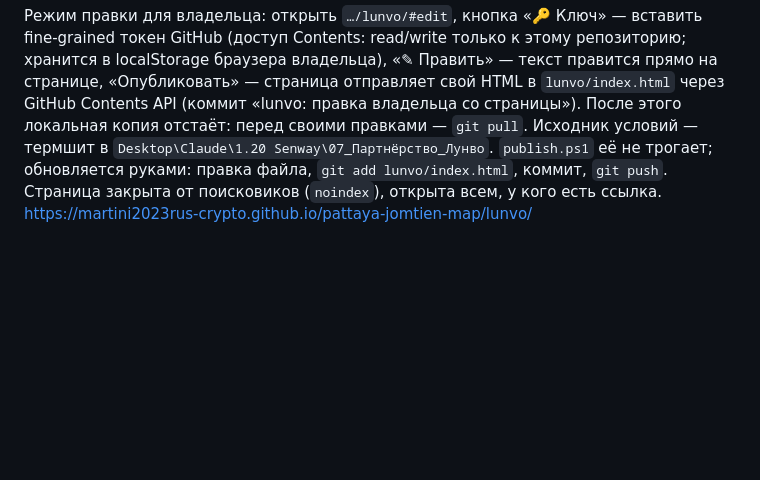
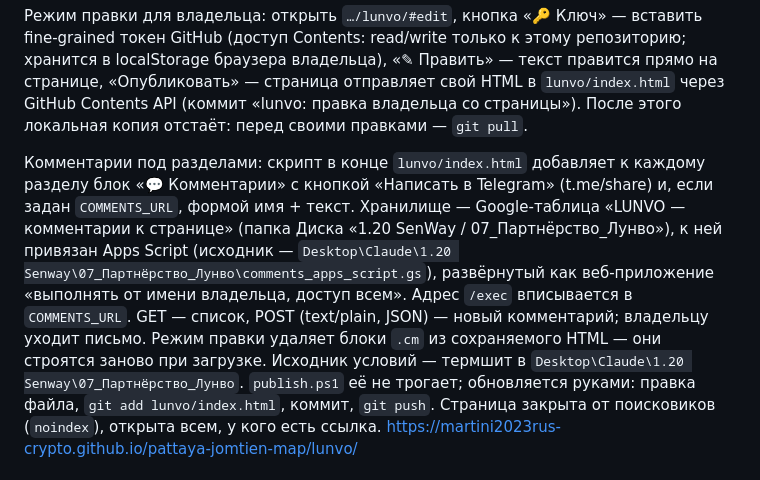
Before and after one commit to martini2023rus-crypto/pattaya-jomtien-map, a Markdown page: README.md, the part around the change. GitHub-like rendering; blank space fills up the shorter version.

Commit message:
README: как устроены комментарии и режим правки страницы lunvo
Co-Authored-By: Claude Fable 5.1 <noreply@anthropic.com>

```diff
--- a/README.md
+++ b/README.md
@@ -45,6 +45,15 @@ https://martini2023rus-crypto.github.io/pattaya-jomtien-map/support/
 браузера владельца), «✎ Править» — текст правится прямо на странице, «Опубликовать» — страница
 отправляет свой HTML в `lunvo/index.html` через GitHub Contents API (коммит «lunvo: правка
 владельца со страницы»). После этого локальная копия отстаёт: перед своими правками — `git pull`.
+
+Комментарии под разделами: скрипт в конце `lunvo/index.html` добавляет к каждому разделу блок
+«💬 Комментарии» с кнопкой «Написать в Telegram» (t.me/share) и, если задан `COMMENTS_URL`,
+формой имя + текст. Хранилище — Google-таблица «LUNVO — комментарии к странице» (папка Диска
+«1.20 SenWay / 07_Партнёрство_Лунво»), к ней привязан Apps Script (исходник —
+`Desktop\Claude\1.20 Senway\07_Партнёрство_Лунво\comments_apps_script.gs`), развёрнутый как
+веб-приложение «выполнять от имени владельца, доступ всем». Адрес `/exec` вписывается в
+`COMMENTS_URL`. GET — список, POST (text/plain, JSON) — новый комментарий; владельцу уходит письмо.
+Режим правки удаляет блоки `.cm` из сохраняемого HTML — они строятся заново при загрузке.
 Исходник условий — термшит в `Desktop\Claude\1.20 Senway\07_Партнёрство_Лунво`.
 `publish.ps1` её не трогает; обновляется руками: правка файла, `git add lunvo/index.html`, коммит, `git push`.
 Страница закрыта от поисковиков (`noindex`), открыта всем, у кого есть ссылка.
```
